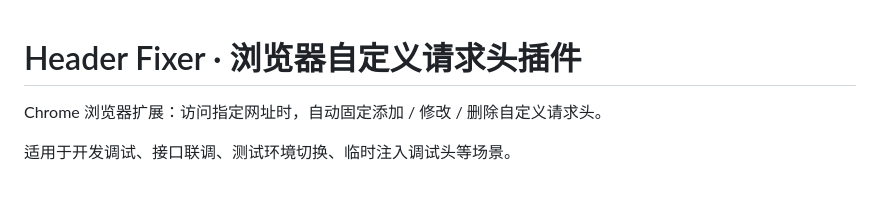
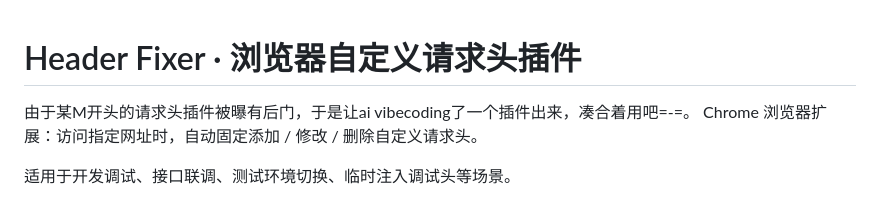
Before and after one commit to Risssssk/browser-header-fixer, a Markdown page: README.md, the part around the change. GitHub-like rendering.

Commit message:
Update README with note on request header plugin
Added a note about a specific request header plugin being compromised and the creation of a new plugin as a workaround.

```diff
--- a/README.md
+++ b/README.md
@@ -1,5 +1,6 @@
 # Header Fixer · 浏览器自定义请求头插件
 
+由于某M开头的请求头插件被曝有后门，于是让ai vibecoding了一个插件出来，凑合着用吧=-=。
 Chrome 浏览器扩展：访问指定网址时，自动固定添加 / 修改 / 删除自定义请求头。
 
 适用于开发调试、接口联调、测试环境切换、临时注入调试头等场景。
```
